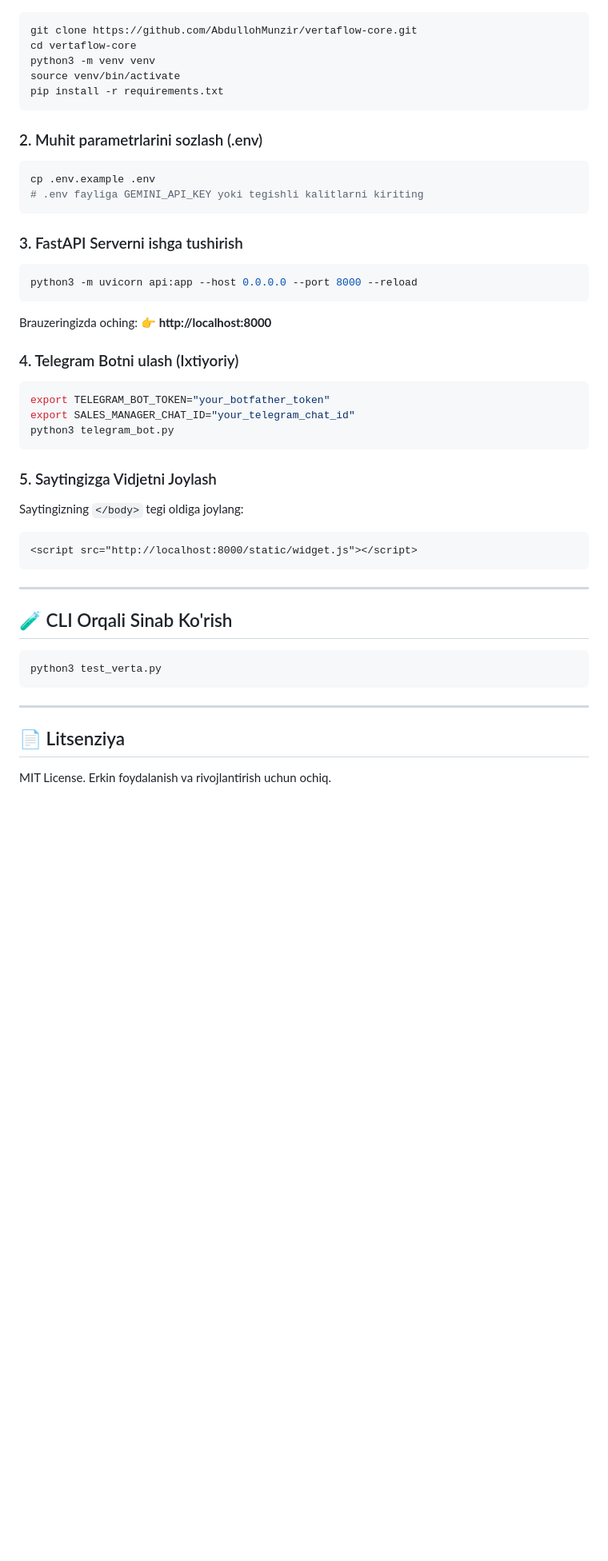
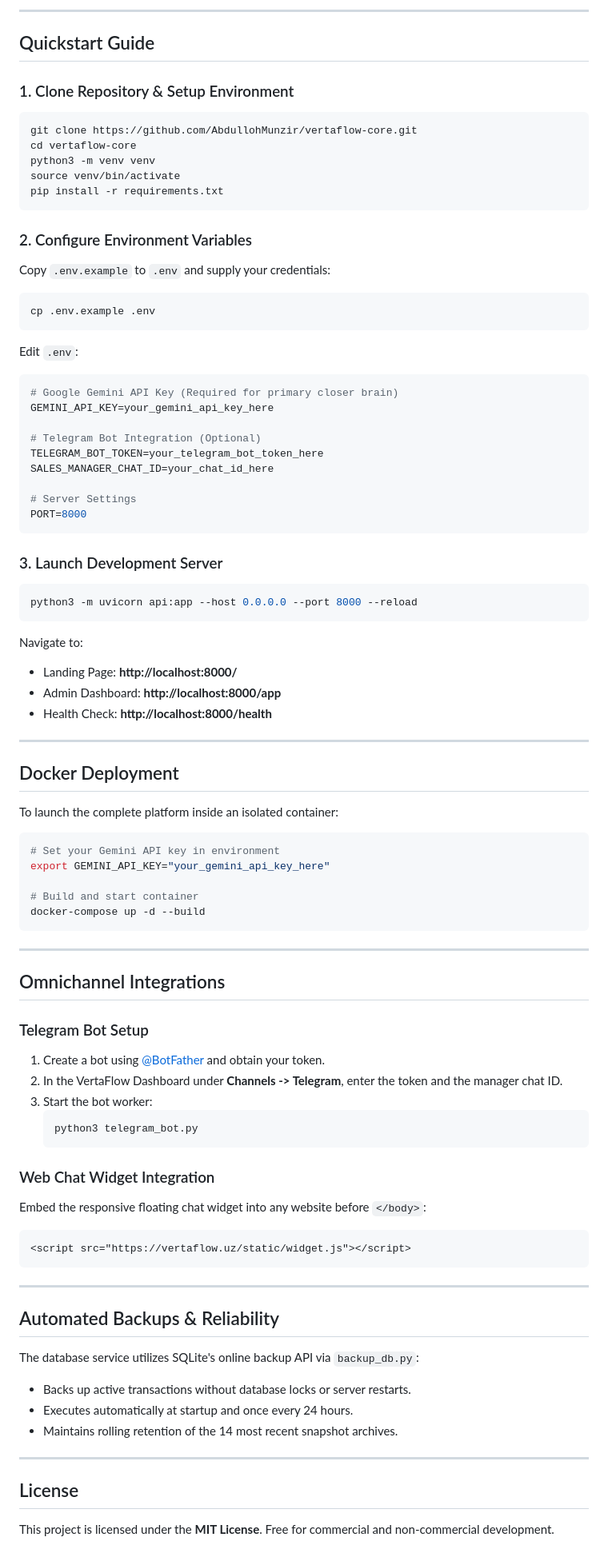
Before and after one commit to AbdullohMunzir/vertaflow-core, a Markdown page: README.md, the part around one of its changes. Shown at 80% size. Rendered like a GitHub page; blank space fills up the shorter version.

````diff
--- a/README.md
+++ b/README.md
@@ -73,3 +157,8 @@ vertaflow/
+---
+
+## Quickstart Guide
+
+### 1. Clone Repository & Setup Environment
 ```bash
 git clone https://github.com/AbdullohMunzir/vertaflow-core.git
 cd vertaflow-core
@@ -78,41 +167,77 @@ source venv/bin/activate
 pip install -r requirements.txt
 ```
 
-### 2. Muhit parametrlarini sozlash (.env)
+### 2. Configure Environment Variables
+Copy `.env.example` to `.env` and supply your credentials:
 ```bash
 cp .env.example .env
-# .env fayliga GEMINI_API_KEY yoki tegishli kalitlarni kiriting
 ```
 
-### 3. FastAPI Serverni ishga tushirish
+Edit `.env`:
+```ini
+# Google Gemini API Key (Required for primary closer brain)
+GEMINI_API_KEY=your_gemini_api_key_here
+
+# Telegram Bot Integration (Optional)
+TELEGRAM_BOT_TOKEN=your_telegram_bot_token_here
+SALES_MANAGER_CHAT_ID=your_chat_id_here
+
+# Server Settings
+PORT=8000
+```
+
+### 3. Launch Development Server
 ```bash
 python3 -m uvicorn api:app --host 0.0.0.0 --port 8000 --reload
 ```
-Brauzeringizda oching:
-👉 **http://localhost:8000**
+Navigate to:
+- Landing Page: **http://localhost:8000/**
+- Admin Dashboard: **http://localhost:8000/app**
+- Health Check: **http://localhost:8000/health**
 
-### 4. Telegram Botni ulash (Ixtiyoriy)
+---
+
+## Docker Deployment
+
+To launch the complete platform inside an isolated container:
+
 ```bash
-export TELEGRAM_BOT_TOKEN="your_botfather_token"
-export SALES_MANAGER_CHAT_ID="your_telegram_chat_id"
-python3 telegram_bot.py
-```
+# Set your Gemini API key in environment
+export GEMINI_API_KEY="your_gemini_api_key_here"
 
-### 5. Saytingizga Vidjetni Joylash
-Saytingizning `</body>` tegi oldiga joylang:
-```html
-<script src="http://localhost:8000/static/widget.js"></script>
+# Build and start container
+docker-compose up -d --build
 ```
 
 ---
 
-## 🧪 CLI Orqali Sinab Ko'rish
+## Omnichannel Integrations
 
-```bash
-python3 test_verta.py
+### Telegram Bot Setup
+1. Create a bot using [@BotFather](https://t.me/BotFather) and obtain your token.
+2. In the VertaFlow Dashboard under **Channels -> Telegram**, enter the token and the manager chat ID.
+3. Start the bot worker:
+   ```bash
+   python3 telegram_bot.py
+   ```
+
+### Web Chat Widget Integration
+Embed the responsive floating chat widget into any website before `</body>`:
+```html
+<script src="https://vertaflow.uz/static/widget.js"></script>
 ```
 
 ---
 
-## 📄 Litsenziya
-MIT License. Erkin foydalanish va rivojlantirish uchun ochiq.
+## Automated Backups & Reliability
+
+The database service utilizes SQLite's online backup API via `backup_db.py`:
+- Backs up active transactions without database locks or server restarts.
+- Executes automatically at startup and once every 24 hours.
+- Maintains rolling retention of the 14 most recent snapshot archives.
+
+---
+
+## License
+
+This project is licensed under the **MIT License**. Free for commercial and non-commercial development.
````
Also changed, not shown: other parts of README.md (+141 -57 lines).
